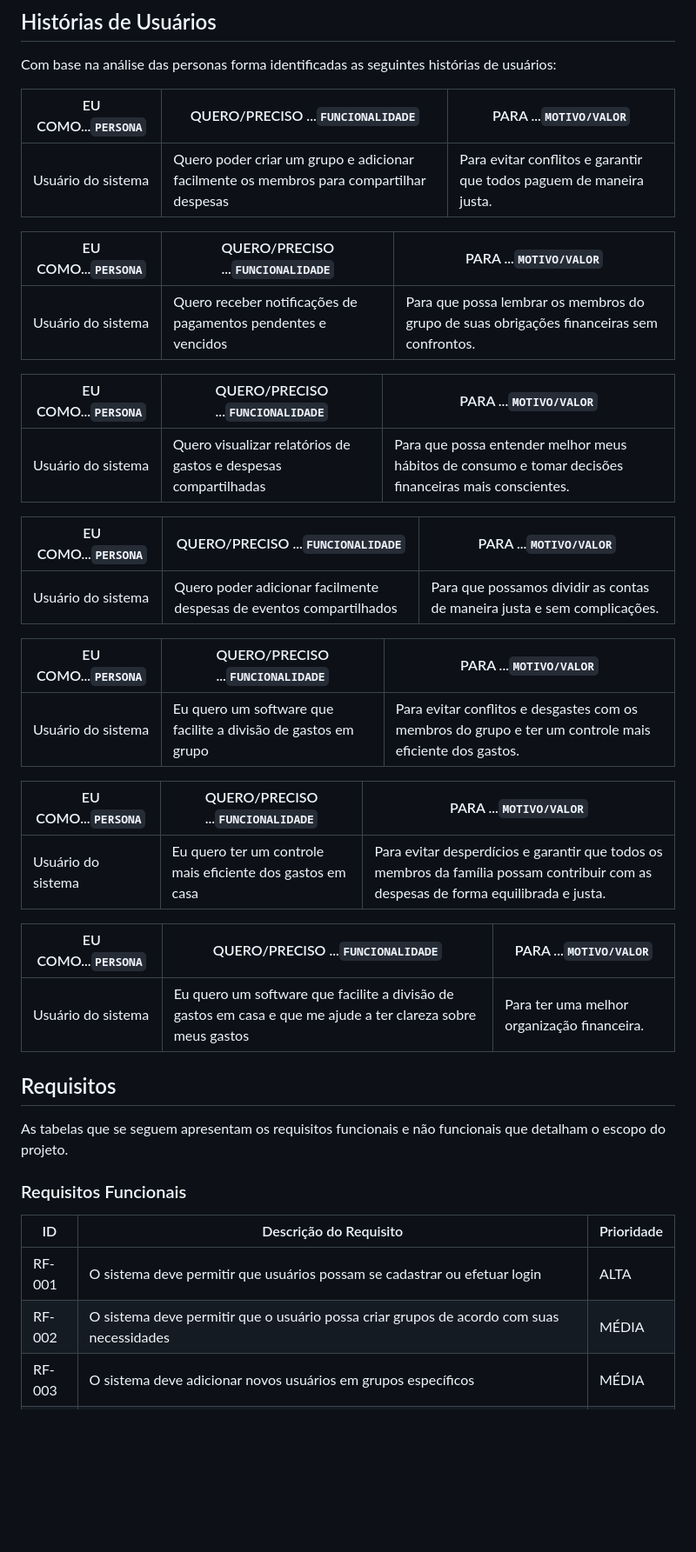
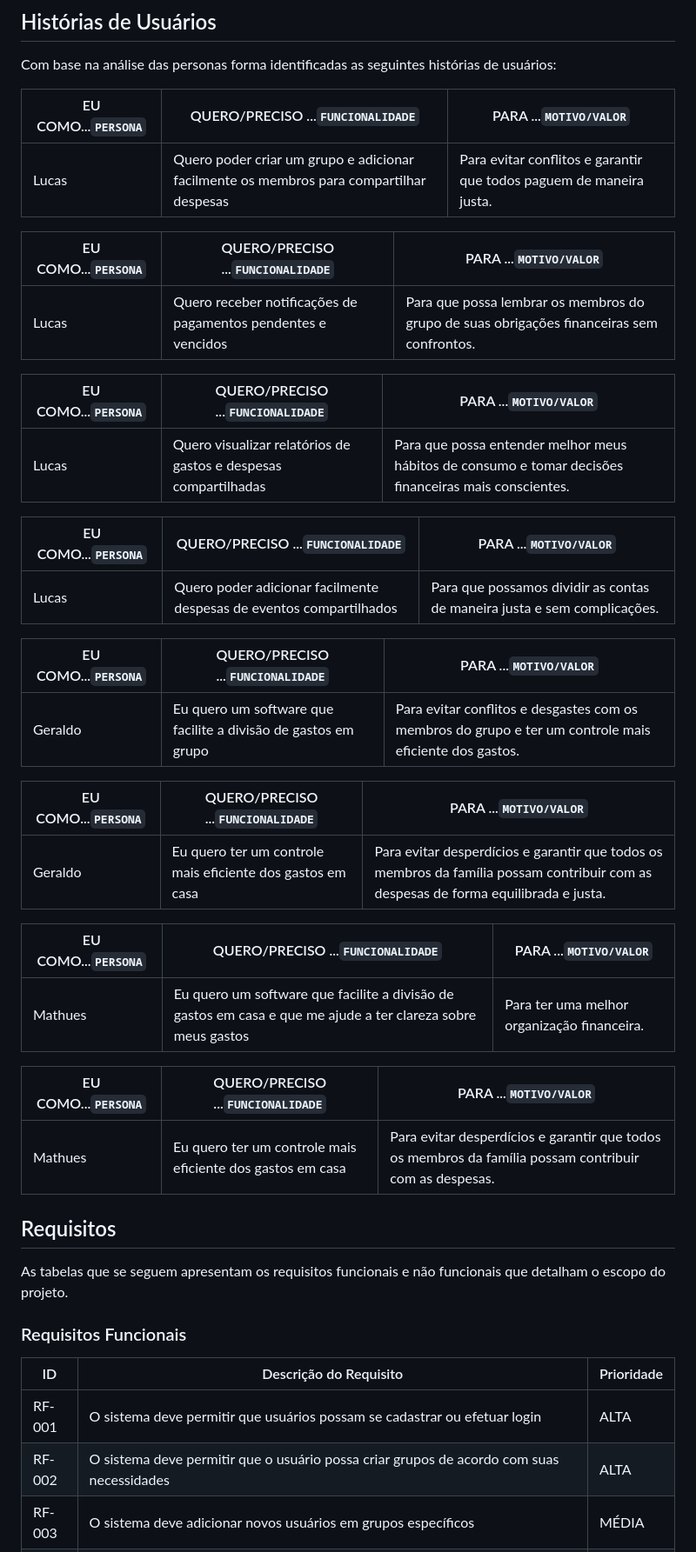
Before and after one commit to ICEI-PUC-Minas-PPLES-TI/plf-es-2023-1-ti1-0385100-gestao-financeira-4, a Markdown page: docs/relatorio/Relatorio Tecnico - TEMPLATE.md, the part around the change printed below. Shown: that part at 87% size. Drawn GitHub-style; blank space fills up the shorter version.

```diff
--- a/docs/relatorio/Relatorio Tecnico - TEMPLATE.md
+++ b/docs/relatorio/Relatorio Tecnico - TEMPLATE.md
@@ -109,31 +101,35 @@ Com base na análise das personas forma identificadas as seguintes histórias de
 
 |EU COMO...`PERSONA` | QUERO/PRECISO ...`FUNCIONALIDADE`   |PARA ...`MOTIVO/VALOR`                 |
 |--------------------|------------------------------------|----------------------------------------|
-|Usuário do sistema  |Quero poder criar um grupo e adicionar facilmente os membros para compartilhar despesas| Para evitar conflitos e garantir que todos paguem de maneira justa.|
+|Lucas |Quero poder criar um grupo e adicionar facilmente os membros para compartilhar despesas| Para evitar conflitos e garantir que todos paguem de maneira justa.|
 
 |EU COMO...`PERSONA` | QUERO/PRECISO ...`FUNCIONALIDADE`  |PARA ...`MOTIVO/VALOR`                 |
 |--------------------|------------------------------------|----------------------------------------|
-|Usuário do sistema  |Quero receber notificações de pagamentos pendentes e vencidos| Para que possa lembrar os membros do grupo de suas obrigações financeiras sem confrontos.|
+|Lucas |Quero receber notificações de pagamentos pendentes e vencidos| Para que possa lembrar os membros do grupo de suas obrigações financeiras sem confrontos.|
 
 |EU COMO...`PERSONA` | QUERO/PRECISO ...`FUNCIONALIDADE`  |PARA ...`MOTIVO/VALOR`                 |
 |--------------------|------------------------------------|----------------------------------------|
-|Usuário do sistema  |Quero visualizar relatórios de gastos e despesas compartilhadas| Para que possa entender melhor meus hábitos de consumo e tomar decisões financeiras mais conscientes.|
+|Lucas |Quero visualizar relatórios de gastos e despesas compartilhadas| Para que possa entender melhor meus hábitos de consumo e tomar decisões financeiras mais conscientes.|
 
 |EU COMO...`PERSONA` | QUERO/PRECISO ...`FUNCIONALIDADE`  |PARA ...`MOTIVO/VALOR`                 |
 |--------------------|------------------------------------|----------------------------------------|
-|Usuário do sistema  |Quero poder adicionar facilmente despesas de eventos compartilhados| Para que possamos dividir as contas de maneira justa e sem complicações.|
+|Lucas |Quero poder adicionar facilmente despesas de eventos compartilhados| Para que possamos dividir as contas de maneira justa e sem complicações.|
 
 |EU COMO...`PERSONA` | QUERO/PRECISO ...`FUNCIONALIDADE`  |PARA ...`MOTIVO/VALOR`                 |
 |--------------------|------------------------------------|----------------------------------------|
-|Usuário do sistema  |Eu quero um software que facilite a divisão de gastos em grupo| Para evitar conflitos e desgastes com os membros do grupo e ter um controle mais eficiente dos gastos.|
+|Geraldo |Eu quero um software que facilite a divisão de gastos em grupo| Para evitar conflitos e desgastes com os membros do grupo e ter um controle mais eficiente dos gastos.|
 
 |EU COMO...`PERSONA` | QUERO/PRECISO ...`FUNCIONALIDADE`  |PARA ...`MOTIVO/VALOR`                 |
 |--------------------|------------------------------------|----------------------------------------|
-|Usuário do sistema  |Eu quero ter um controle mais eficiente dos gastos em casa| Para evitar desperdícios e garantir que todos os membros da família possam contribuir com as despesas de forma equilibrada e justa.|
+|Geraldo |Eu quero ter um controle mais eficiente dos gastos em casa| Para evitar desperdícios e garantir que todos os membros da família possam contribuir com as despesas de forma equilibrada e justa.|
 
 |EU COMO...`PERSONA` | QUERO/PRECISO ...`FUNCIONALIDADE`  |PARA ...`MOTIVO/VALOR`                 |
 |--------------------|------------------------------------|----------------------------------------|
-|Usuário do sistema  |Eu quero um software que facilite a divisão de gastos em casa e que me ajude a ter clareza sobre meus gastos| Para ter uma melhor organização financeira.|
+|Mathues |Eu quero um software que facilite a divisão de gastos em casa e que me ajude a ter clareza sobre meus gastos| Para ter uma melhor organização financeira.|
+
+|EU COMO...`PERSONA` | QUERO/PRECISO ...`FUNCIONALIDADE`  |PARA ...`MOTIVO/VALOR`                 |
+|--------------------|------------------------------------|----------------------------------------|
+|Mathues |Eu quero ter um controle mais eficiente dos gastos em casa| Para evitar desperdícios e garantir que todos os membros da família possam contribuir com as despesas.|
 
 ## Requisitos
 
@@ -144,6 +140,6 @@ As tabelas que se seguem apresentam os requisitos funcionais e não funcionais q
 |ID    | Descrição do Requisito  | Prioridade |
 |------|-----------------------------------------|----|
 |RF-001| O sistema deve permitir que usuários possam se cadastrar ou efetuar login | ALTA |
-|RF-002| O sistema deve permitir que o usuário possa criar grupos de acordo com suas necessidades | MÉDIA |
+|RF-002| O sistema deve permitir que o usuário possa criar grupos de acordo com suas necessidades | ALTA |
 |RF-003| O sistema deve adicionar novos usuários em grupos específicos | MÉDIA |
 |RF-004| O sistema deve permitir que o usuário possa criar, editar e excluir grupos de acordo com suas necessidades | MÉDIA |
```
Also changed, not shown: other parts of docs/relatorio/Relatorio Tecnico - TEMPLATE.md (+7 -17 lines).
